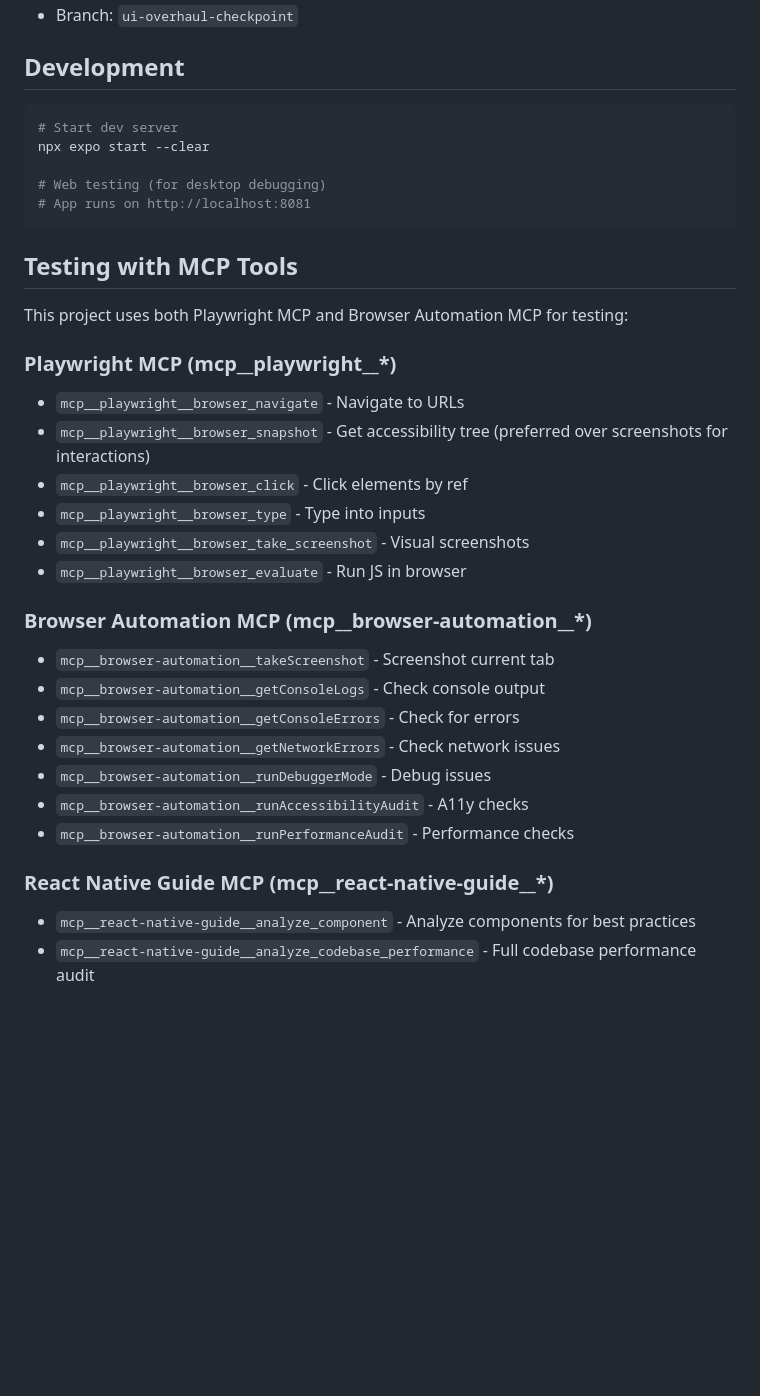
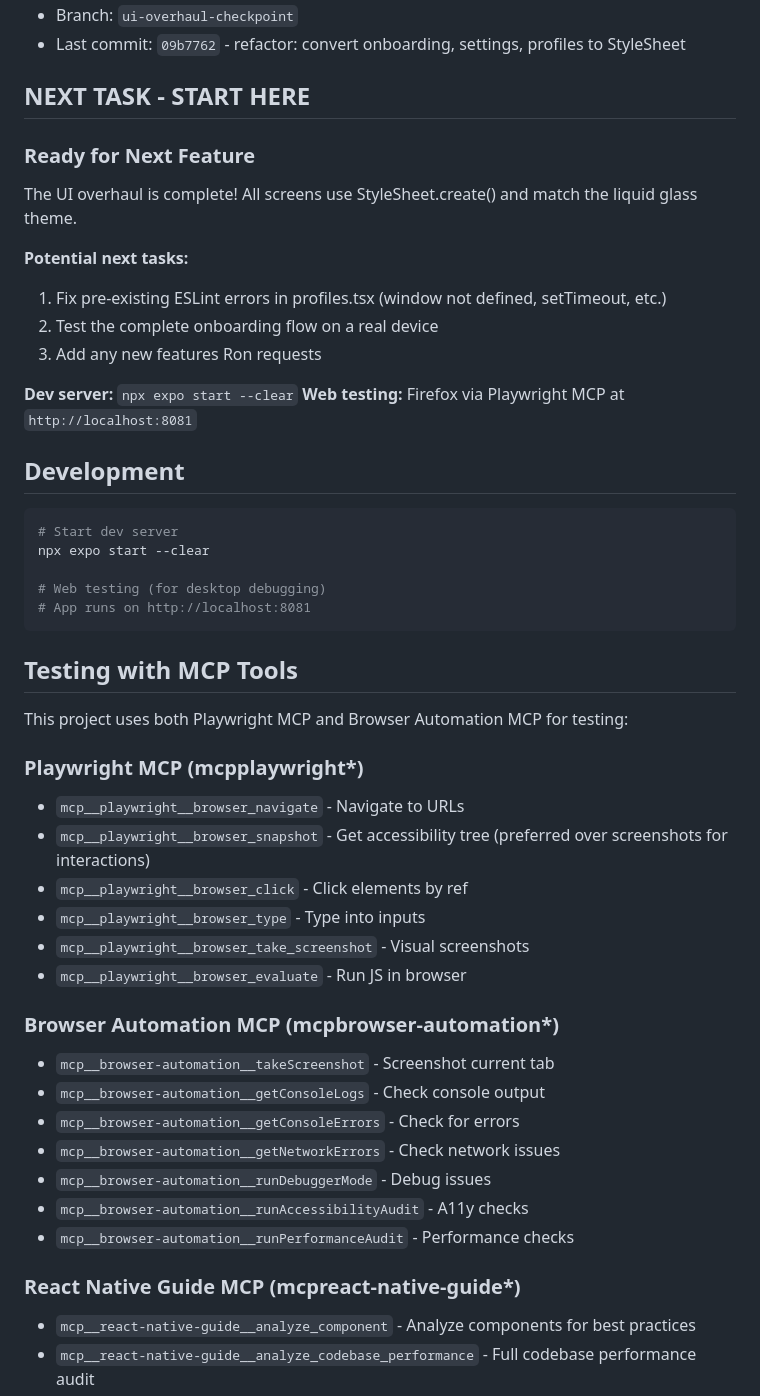
Before and after one commit to ronb1964/FlatFinder, a Markdown page: CLAUDE.md, the part around one of its changes. Drawn GitHub-style; blank space fills up the shorter version.

````diff
--- a/CLAUDE.md
+++ b/CLAUDE.md
@@ -28,6 +70,23 @@ FlatFinder is a React Native/Expo app for RV leveling with a "Liquid Glass" UI t
 - Branch: `ui-overhaul-checkpoint`
+- Last commit: `09b7762` - refactor: convert onboarding, settings, profiles to StyleSheet
+
+## NEXT TASK - START HERE
+
+### Ready for Next Feature
+
+The UI overhaul is complete! All screens use StyleSheet.create() and match the liquid glass theme.
+
+**Potential next tasks:**
+
+1. Fix pre-existing ESLint errors in profiles.tsx (window not defined, setTimeout, etc.)
+2. Test the complete onboarding flow on a real device
+3. Add any new features Ron requests
+
+**Dev server:** `npx expo start --clear`
+**Web testing:** Firefox via Playwright MCP at `http://localhost:8081`
 
 ## Development
+
 ```bash
 # Start dev server
 npx expo start --clear
@@ -37,9 +96,11 @@ npx expo start --clear
 ```
 
 ## Testing with MCP Tools
+
 This project uses both Playwright MCP and Browser Automation MCP for testing:
 
-### Playwright MCP (mcp__playwright__*)
+### Playwright MCP (mcp**playwright**\*)
+
 - `mcp__playwright__browser_navigate` - Navigate to URLs
 - `mcp__playwright__browser_snapshot` - Get accessibility tree (preferred over screenshots for interactions)
 - `mcp__playwright__browser_click` - Click elements by ref
@@ -47,7 +108,8 @@ This project uses both Playwright MCP and Browser Automation MCP for testing:
 - `mcp__playwright__browser_take_screenshot` - Visual screenshots
 - `mcp__playwright__browser_evaluate` - Run JS in browser
 
-### Browser Automation MCP (mcp__browser-automation__*)
+### Browser Automation MCP (mcp**browser-automation**\*)
+
 - `mcp__browser-automation__takeScreenshot` - Screenshot current tab
 - `mcp__browser-automation__getConsoleLogs` - Check console output
 - `mcp__browser-automation__getConsoleErrors` - Check for errors
@@ -56,7 +118,8 @@ This project uses both Playwright MCP and Browser Automation MCP for testing:
 - `mcp__browser-automation__runAccessibilityAudit` - A11y checks
 - `mcp__browser-automation__runPerformanceAudit` - Performance checks
 
-### React Native Guide MCP (mcp__react-native-guide__*)
+### React Native Guide MCP (mcp**react-native-guide**\*)
+
 - `mcp__react-native-guide__analyze_component` - Analyze components for best practices
 - `mcp__react-native-guide__analyze_codebase_performance` - Full codebase performance audit
 - `mcp__react-native-guide__analyze_codebase_comprehensive` - Performance, security, code quality analysis
````
Also changed, not shown: other parts of CLAUDE.md (+50 -6 lines).
